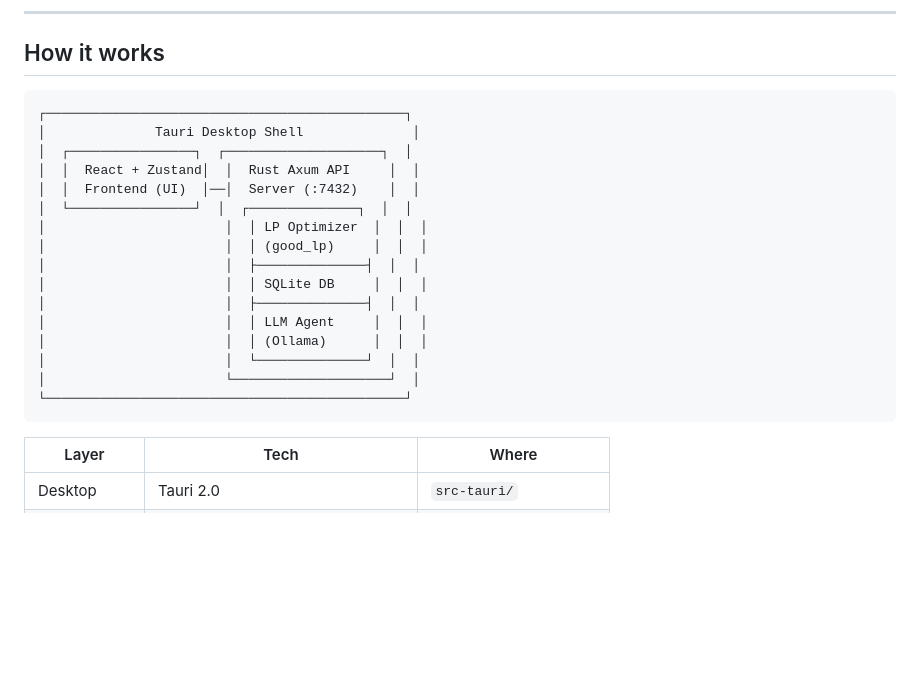
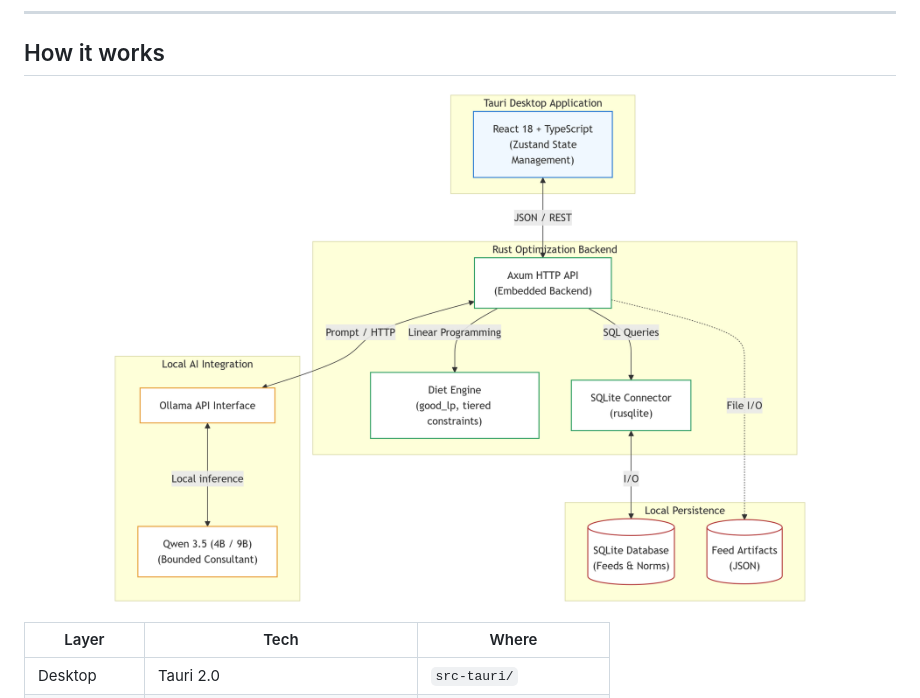
Before and after one commit to danilkotelnikov/Felex, a Markdown page: README.md, the part around the change. GitHub-like rendering; pictures changed too: docs/assets/architecture_en.png (added); blank space fills up the shorter version.

````diff
--- a/README.md
+++ b/README.md
@@ -43,24 +43,9 @@ Under the hood: a Rust-based linear programming solver, a database of 2,200+ fee
 
 ## How it works
 
-```
-┌──────────────────────────────────────────────┐
-│              Tauri Desktop Shell              │
-│  ┌────────────────┐  ┌────────────────────┐  │
-│  │  React + Zustand│  │  Rust Axum API     │  │
-│  │  Frontend (UI)  │──│  Server (:7432)    │  │
-│  └────────────────┘  │  ┌──────────────┐  │  │
-│                       │  │ LP Optimizer  │  │  │
-│                       │  │ (good_lp)     │  │  │
-│                       │  ├──────────────┤  │  │
-│                       │  │ SQLite DB     │  │  │
-│                       │  ├──────────────┤  │  │
-│                       │  │ LLM Agent     │  │  │
-│                       │  │ (Ollama)      │  │  │
-│                       │  └──────────────┘  │  │
-│                       └────────────────────┘  │
-└──────────────────────────────────────────────┘
-```
+<p align="center">
+  <img src="docs/assets/architecture_en.png" width="700" alt="Felex System Architecture">
+</p>
 
 | Layer | Tech | Where |
 |-------|------|-------|
````
Also changed, not shown: README.ru.md (+3 -18 lines), docs/assets/architecture_ru.png (added).
